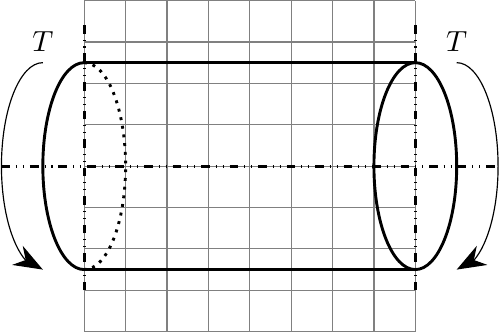
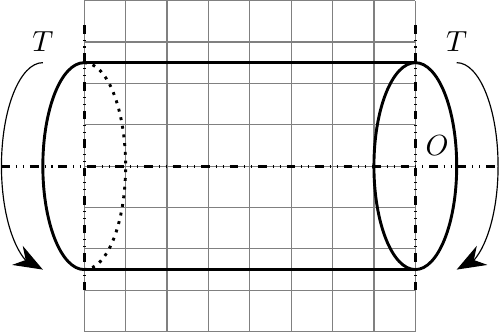
Before and after one commit to tkoyama010/til, a LaTeX figure (notebooks/notebooks/getfem-torsion.tex, which reads notebooks/notebooks/getfem-torsion.tikz): the whole page. Compiled offline with pdfLaTeX.

Commit message:
Add origin

```diff
--- a/notebooks/notebooks/getfem-torsion.tikz
+++ b/notebooks/notebooks/getfem-torsion.tikz
@@ -1,5 +1,4 @@
-\draw[{Stealth[length=10pt]}-] (-2.5,-1.25) arc (-90:-270:0.5 and 1.25);
-\draw[{Stealth[length=10pt]}-] (2.5,-1.25) arc (-90:90:0.5 and 1.25);
+\coordinate (O) at (2, 0);
 \draw[dash dot dot, line width=1pt] (-2,-1.5) -- (-2,1.75);
 \draw[dash dot dot, line width=1pt] (-3.0,0) -- (3.0,0);
 \draw[dash dot dot, line width=1pt] (2,-1.5) -- (2,1.75);
@@ -8,5 +7,8 @@
 \draw[line width=1pt] (-2,-1.25) arc (-90:-270:0.5 and 1.25);
 \draw[line width=1pt] (-2,1.25) -- (2,1.25);
 \draw[line width=1pt] (2,0) ellipse (0.5 and 1.25);
+\draw[{Stealth[length=10pt]}-] (-2.5,-1.25) arc (-90:-270:0.5 and 1.25);
+\draw[{Stealth[length=10pt]}-] (2.5,-1.25) arc (-90:90:0.5 and 1.25);
 \node at (-2.5,1.5) {$T$};
 \node at (2.5,1.5) {$T$};
+\node[above right] at (O) {$O$};
```
